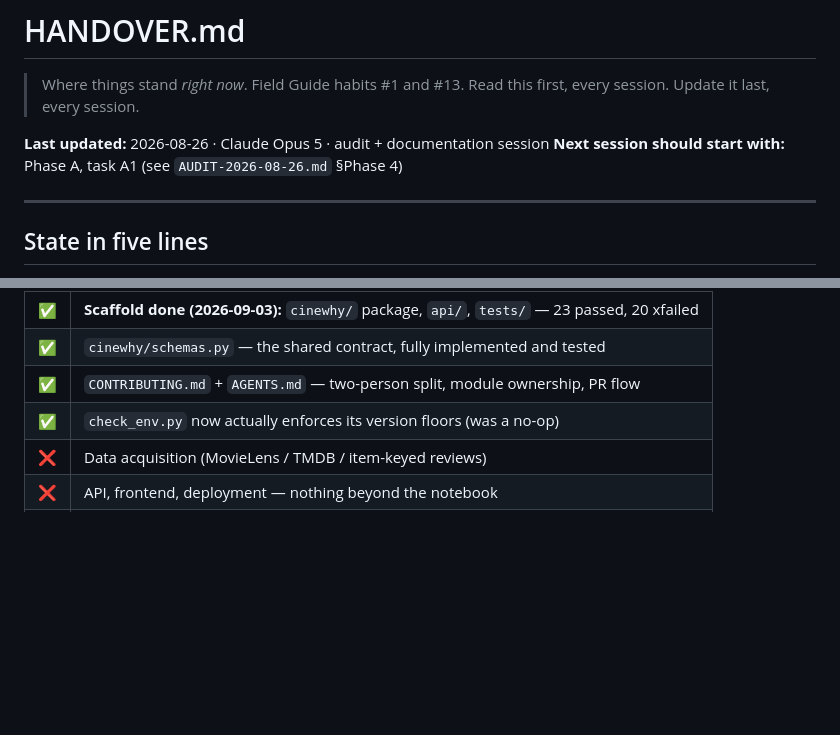
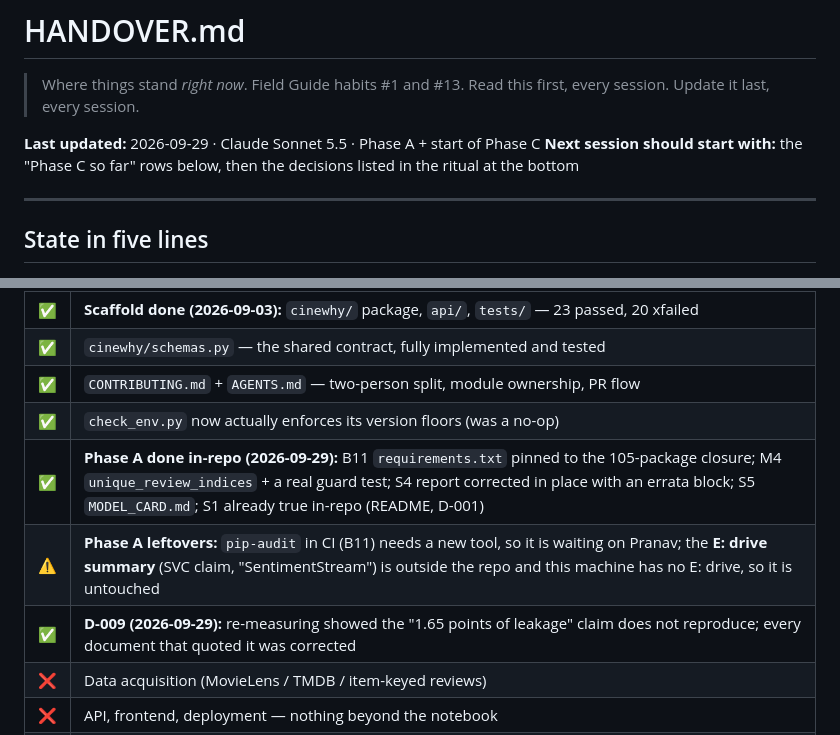
Before and after one commit to Pranav-1201/cinewhy, a Markdown page: docs/HANDOVER.md, 2 parts joined by grey strips. Drawn GitHub-style; blank space fills up the shorter version.

```diff
--- a/docs/HANDOVER.md
+++ b/docs/HANDOVER.md
@@ -3,8 +3,8 @@
 > Where things stand *right now*. Field Guide habits #1 and #13.
 > Read this first, every session. Update it last, every session.
 
-**Last updated:** 2026-08-26 · Claude Opus 5 · audit + documentation session
-**Next session should start with:** Phase A, task A1 (see `AUDIT-2026-08-26.md` §Phase 4)
+**Last updated:** 2026-09-29 · Claude Sonnet 5.5 · Phase A + start of Phase C
+**Next session should start with:** the "Phase C so far" rows below, then the decisions listed in the ritual at the bottom
 
 ---
 
@@ -44,6 +44,9 @@
 | ✅ | `cinewhy/schemas.py` — the shared contract, fully implemented and tested |
 | ✅ | `CONTRIBUTING.md` + `AGENTS.md` — two-person split, module ownership, PR flow |
 | ✅ | `check_env.py` now actually enforces its version floors (was a no-op) |
+| ✅ | **Phase A done in-repo (2026-09-29):** B11 `requirements.txt` pinned to the 105-package closure; M4 `unique_review_indices` + a real guard test; S4 report corrected in place with an errata block; S5 `MODEL_CARD.md`; S1 already true in-repo (README, D-001) |
+| ⚠️ | **Phase A leftovers:** `pip-audit` in CI (B11) needs a new tool, so it is waiting on Pranav; the **E: drive summary** (SVC claim, "SentimentStream") is outside the repo and this machine has no E: drive, so it is untouched |
+| ✅ | **D-009 (2026-09-29):** re-measuring showed the "1.65 points of leakage" claim does not reproduce; every document that quoted it was corrected |
 | ❌ | Data acquisition (MovieLens / TMDB / item-keyed reviews) |
 | ❌ | API, frontend, deployment — nothing beyond the notebook |
 | ❌ | Rollback drill (`ROLLBACK.md` §7 is blank) |
```
Also changed, not shown: README.md (+1 -0 lines), docs/MODEL_CARD.md (added, +84 -0 lines).
